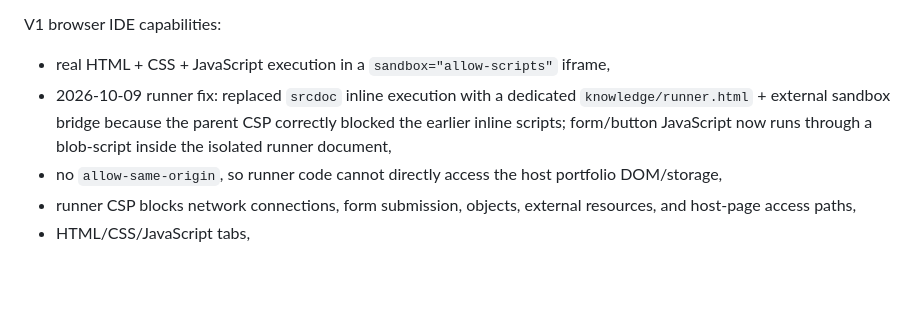
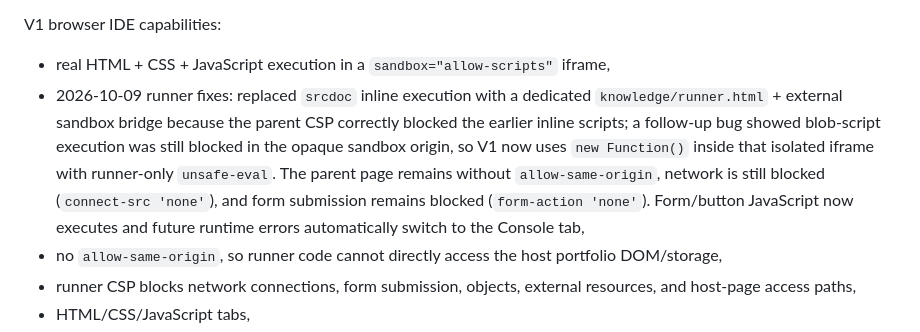
Before and after one commit to Knowlexit09/noel-labasan-portfolio, a Markdown page: PORTFOLIO_MASTER_CONTEXT.md, the part around the change. GitHub-like rendering; blank space fills up the shorter version.

Commit message:
Record second Knowledge Lab runner fix

```diff
--- a/PORTFOLIO_MASTER_CONTEXT.md
+++ b/PORTFOLIO_MASTER_CONTEXT.md
@@ -347,7 +347,7 @@ Dedicated staging app:
 V1 browser IDE capabilities:
 
 - real HTML + CSS + JavaScript execution in a `sandbox="allow-scripts"` iframe,
-- 2026-10-09 runner fix: replaced `srcdoc` inline execution with a dedicated `knowledge/runner.html` + external sandbox bridge because the parent CSP correctly blocked the earlier inline scripts; form/button JavaScript now runs through a blob-script inside the isolated runner document,
+- 2026-10-09 runner fixes: replaced `srcdoc` inline execution with a dedicated `knowledge/runner.html` + external sandbox bridge because the parent CSP correctly blocked the earlier inline scripts; a follow-up bug showed blob-script execution was still blocked in the opaque sandbox origin, so V1 now uses `new Function()` inside that isolated iframe with runner-only `unsafe-eval`. The parent page remains without `allow-same-origin`, network is still blocked (`connect-src 'none'`), and form submission remains blocked (`form-action 'none'`). Form/button JavaScript now executes and future runtime errors automatically switch to the Console tab,
 - no `allow-same-origin`, so runner code cannot directly access the host portfolio DOM/storage,
 - runner CSP blocks network connections, form submission, objects, external resources, and host-page access paths,
 - HTML/CSS/JavaScript tabs,
```
